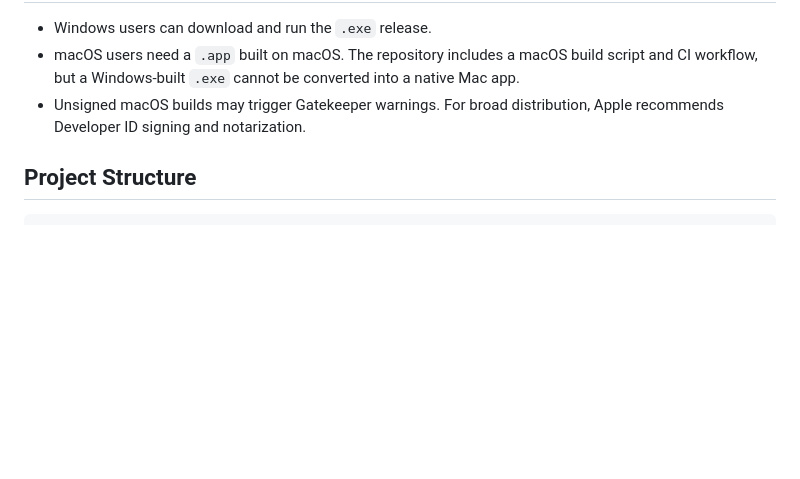
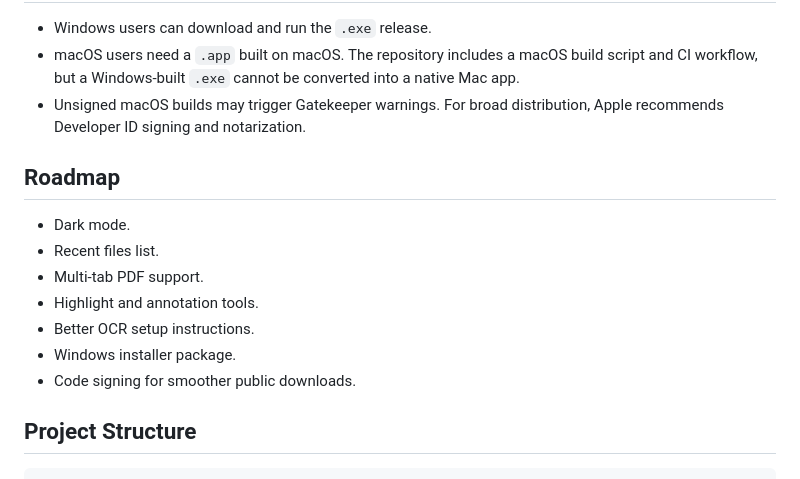
Before and after one commit to sparshsam/openreader, a Markdown page: README.md, the part around the change printed below. Drawn GitHub-style; blank space fills up the shorter version.

````diff
--- a/README.md
+++ b/README.md
@@ -117,6 +127,16 @@ For scanned/image-only PDFs, the app attempts OCR through PyMuPDF's Tesseract in
 - macOS users need a `.app` built on macOS. The repository includes a macOS build script and CI workflow, but a Windows-built `.exe` cannot be converted into a native Mac app.
 - Unsigned macOS builds may trigger Gatekeeper warnings. For broad distribution, Apple recommends Developer ID signing and notarization.
 
+## Roadmap
+
+- Dark mode.
+- Recent files list.
+- Multi-tab PDF support.
+- Highlight and annotation tools.
+- Better OCR setup instructions.
+- Windows installer package.
+- Code signing for smoother public downloads.
+
 ## Project Structure
 
 ```text
````
Also changed, not shown: other parts of README.md (+10 -0 lines), assets/screenshot-main.png (added), assets/screenshot-search.png (added).
